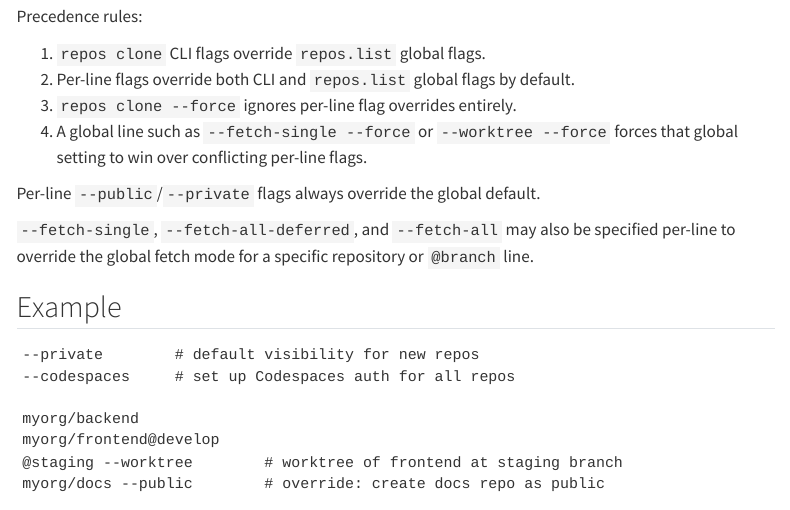
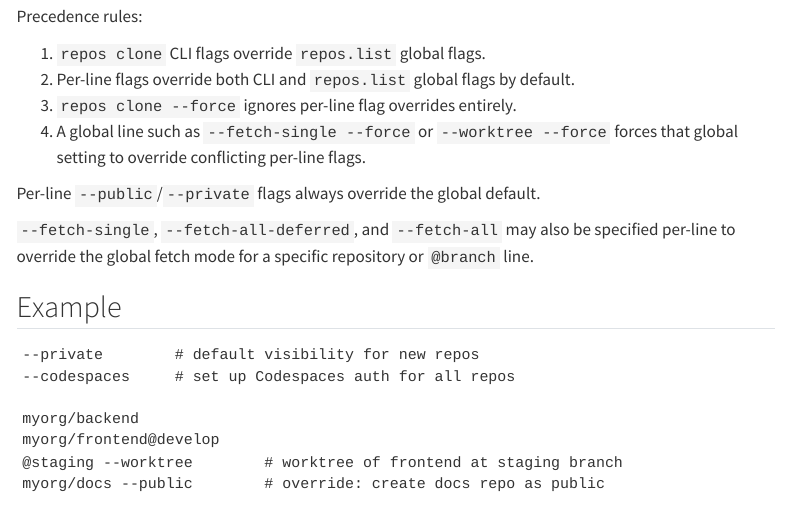
Before and after one commit to MiguelRodo/repos, a Quarto document (repos-list.qmd): the page in a window 1100 px wide, from 1940 px down. Rendered offline with R 4.5, knitr and Pandoc in place of Quarto, with nearby package versions; menus at the side of the page are left out.

Commit message:
Polish clone flag precedence docs and usage
Agent-Logs-Url: https://github.com/MiguelRodo/repos/sessions/e76f19ef-7089-47fb-8713-8139b1c5c3f6

Co-authored-by: MiguelRodo <23501332+MiguelRodo@users.noreply.github.com>

```diff
--- a/repos-list.qmd
+++ b/repos-list.qmd
@@ -98,7 +98,7 @@ Precedence rules:
 2. Per-line flags override both CLI and `repos.list` global flags by default.
 3. `repos clone --force` ignores per-line flag overrides entirely.
 4. A global line such as `--fetch-single --force` or `--worktree --force`
-   forces that global setting to win over conflicting per-line flags.
+   forces that global setting to override conflicting per-line flags.
 
 Per-line `--public`/`--private` flags always override the global default.
 
```
Also changed, not shown: 2 other files.
